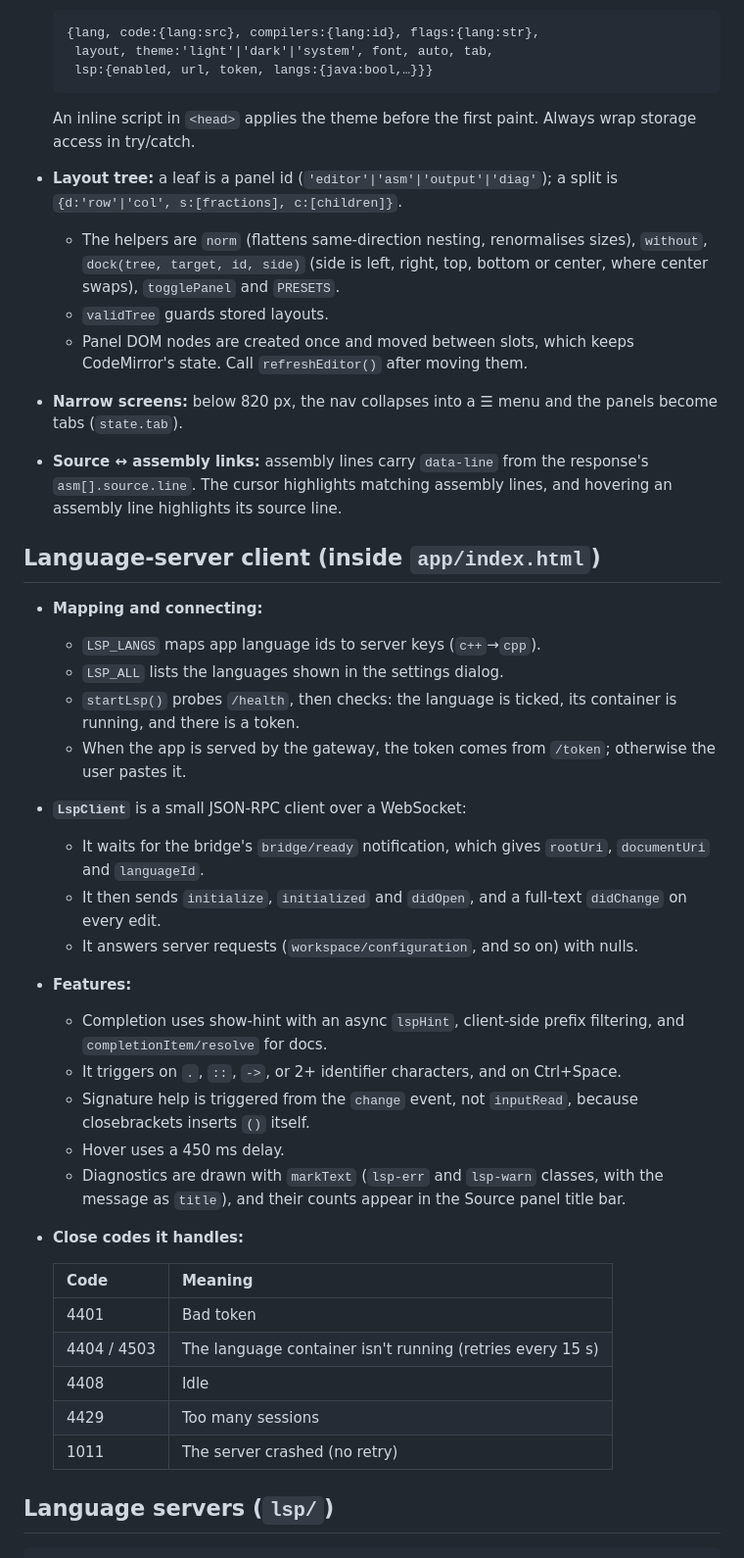
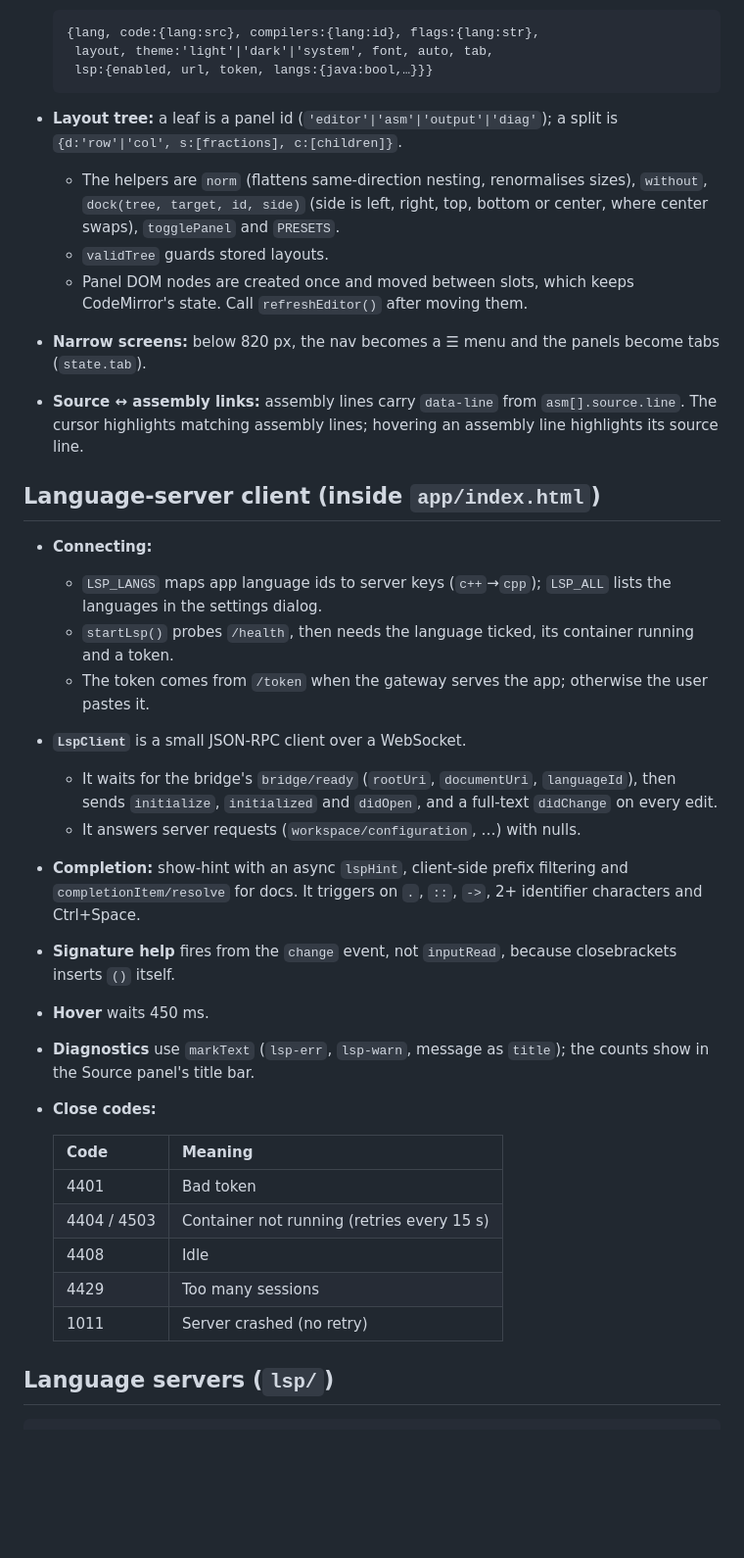
Before and after one commit to dervism/live-compiler, a Markdown page: CLAUDE.md, the part around one of its changes. Shown at 98% size. Drawn GitHub-style; blank space fills up the shorter version.

````diff
--- a/CLAUDE.md
+++ b/CLAUDE.md
@@ -41,40 +51,35 @@ The footer credits must stay: Compiler Explorer API (Matt Godbolt and contributo
    lsp:{enabled, url, token, langs:{java:bool,…}}}
   ```
 
-  An inline script in `<head>` applies the theme before the first paint. Always wrap storage access in try/catch.
 - **Layout tree:** a leaf is a panel id (`'editor'|'asm'|'output'|'diag'`); a split is `{d:'row'|'col', s:[fractions], c:[children]}`.
   - The helpers are `norm` (flattens same-direction nesting, renormalises sizes), `without`, `dock(tree, target, id, side)` (side is left, right, top, bottom or center, where center swaps), `togglePanel` and `PRESETS`.
   - `validTree` guards stored layouts.
   - Panel DOM nodes are created once and moved between slots, which keeps CodeMirror's state. Call `refreshEditor()` after moving them.
-- **Narrow screens:** below 820 px, the nav collapses into a ☰ menu and the panels become tabs (`state.tab`).
-- **Source ↔ assembly links:** assembly lines carry `data-line` from the response's `asm[].source.line`. The cursor highlights matching assembly lines, and hovering an assembly line highlights its source line.
+- **Narrow screens:** below 820 px, the nav becomes a ☰ menu and the panels become tabs (`state.tab`).
+- **Source ↔ assembly links:** assembly lines carry `data-line` from `asm[].source.line`. The cursor highlights matching assembly lines; hovering an assembly line highlights its source line.
 
 ## Language-server client (inside `app/index.html`)
 
-- **Mapping and connecting:**
-  - `LSP_LANGS` maps app language ids to server keys (`c++`→`cpp`).
-  - `LSP_ALL` lists the languages shown in the settings dialog.
-  - `startLsp()` probes `/health`, then checks: the language is ticked, its container is running, and there is a token.
-  - When the app is served by the gateway, the token comes from `/token`; otherwise the user pastes it.
-- **`LspClient`** is a small JSON-RPC client over a WebSocket:
-  - It waits for the bridge's `bridge/ready` notification, which gives `rootUri`, `documentUri` and `languageId`.
-  - It then sends `initialize`, `initialized` and `didOpen`, and a full-text `didChange` on every edit.
-  - It answers server requests (`workspace/configuration`, and so on) with nulls.
-- **Features:**
-  - Completion uses show-hint with an async `lspHint`, client-side prefix filtering, and `completionItem/resolve` for docs.
-  - It triggers on `.`, `::`, `->`, or 2+ identifier characters, and on Ctrl+Space.
-  - Signature help is triggered from the `change` event, not `inputRead`, because closebrackets inserts `()` itself.
-  - Hover uses a 450 ms delay.
-  - Diagnostics are drawn with `markText` (`lsp-err` and `lsp-warn` classes, with the message as `title`), and their counts appear in the Source panel title bar.
-- **Close codes it handles:**
+- **Connecting:**
+  - `LSP_LANGS` maps app language ids to server keys (`c++`→`cpp`); `LSP_ALL` lists the languages in the settings dialog.
+  - `startLsp()` probes `/health`, then needs the language ticked, its container running and a token.
+  - The token comes from `/token` when the gateway serves the app; otherwise the user pastes it.
+- **`LspClient`** is a small JSON-RPC client over a WebSocket.
+  - It waits for the bridge's `bridge/ready` (`rootUri`, `documentUri`, `languageId`), then sends `initialize`, `initialized` and `didOpen`, and a full-text `didChange` on every edit.
+  - It answers server requests (`workspace/configuration`, …) with nulls.
+- **Completion:** show-hint with an async `lspHint`, client-side prefix filtering and `completionItem/resolve` for docs. It triggers on `.`, `::`, `->`, 2+ identifier characters and Ctrl+Space.
+- **Signature help** fires from the `change` event, not `inputRead`, because closebrackets inserts `()` itself.
+- **Hover** waits 450 ms.
+- **Diagnostics** use `markText` (`lsp-err`, `lsp-warn`, message as `title`); the counts show in the Source panel's title bar.
+- **Close codes:**
 
   | Code | Meaning |
   |---|---|
   | 4401 | Bad token |
-  | 4404 / 4503 | The language container isn't running (retries every 15 s) |
+  | 4404 / 4503 | Container not running (retries every 15 s) |
   | 4408 | Idle |
   | 4429 | Too many sessions |
-  | 1011 | The server crashed (no retry) |
+  | 1011 | Server crashed (no retry) |
 
 ## Language servers (`lsp/`)
 
````
Also changed, not shown: other parts of CLAUDE.md (+65 -62 lines).
